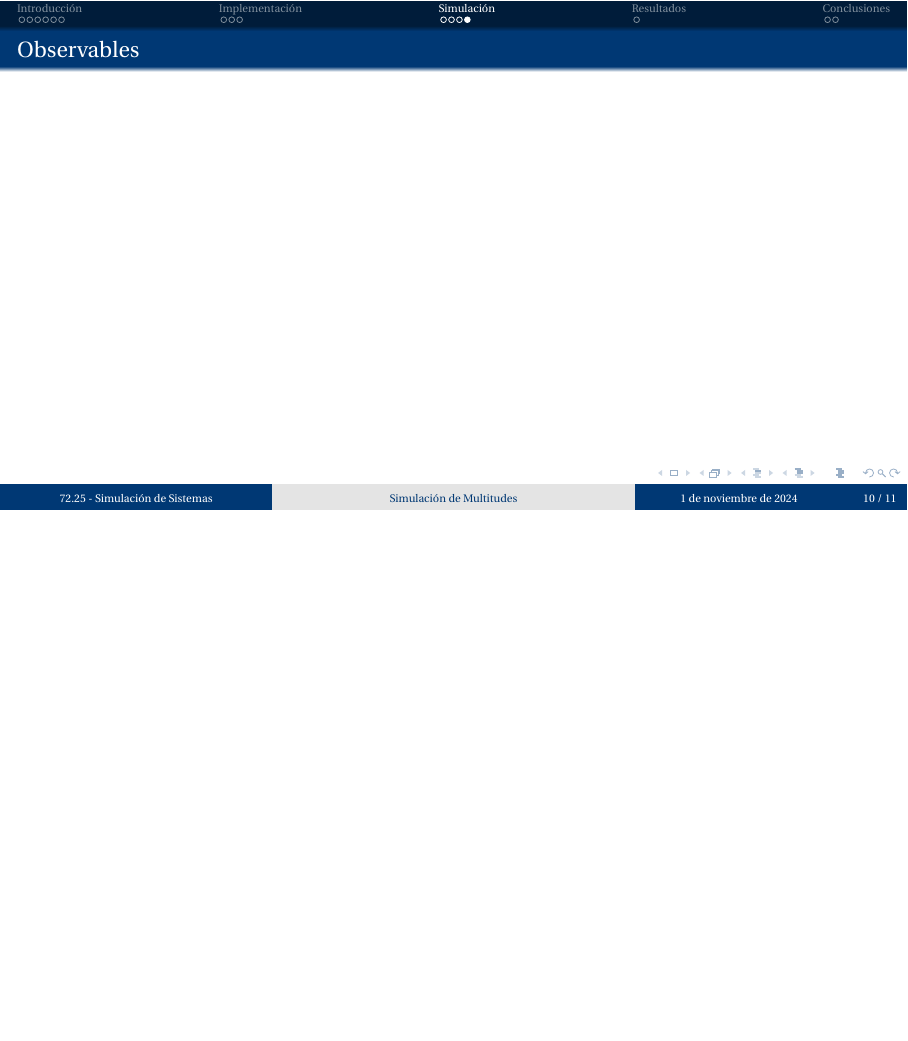
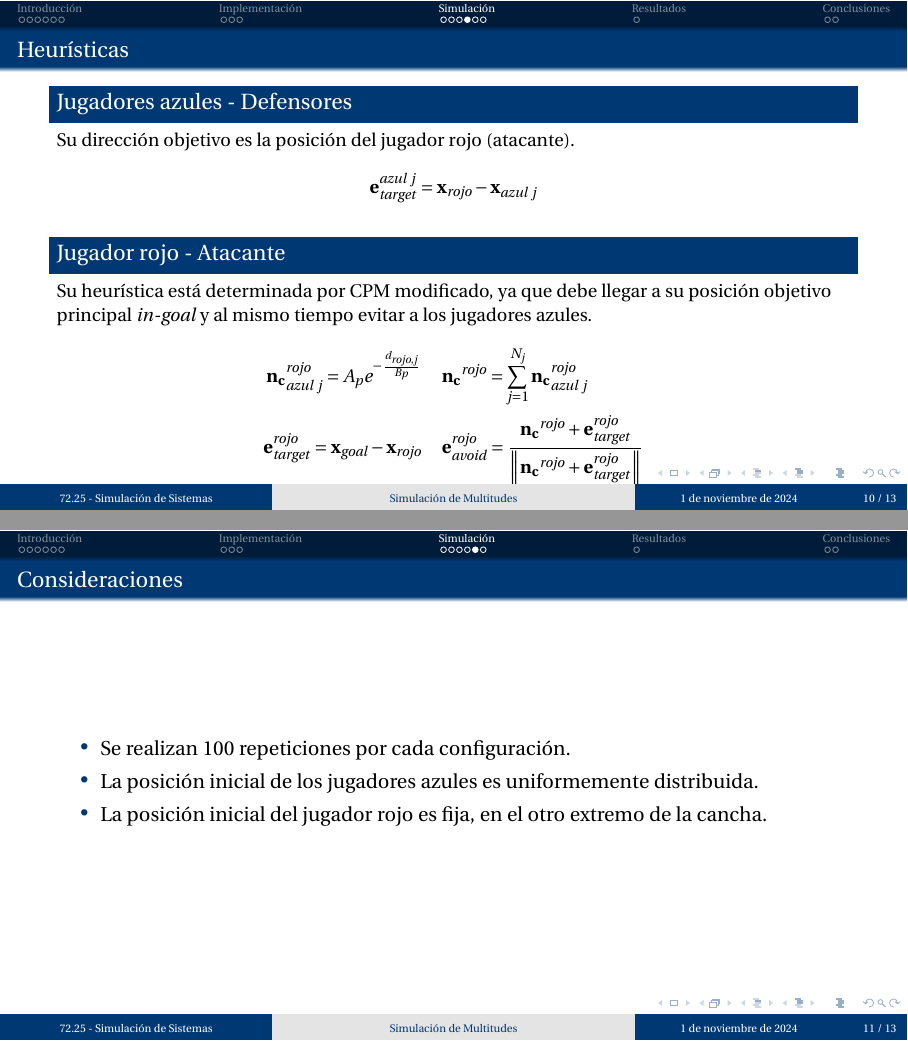
Before and after one commit to martinippo01/SS-TP, LaTeX slides (TP5/docs/main.tex, which reads TP5/docs/04-simulaciones.tex): page 14 of 17 before the commit and pages 14 and 15 of 19 after it, the two joined at a grey line, the shorter picture padded with empty space. Compiled offline with pdfLaTeX.

Commit message:
feat: simulations section (wip)

```diff
--- a/TP5/docs/04-simulaciones.tex
+++ b/TP5/docs/04-simulaciones.tex
@@ -24,6 +30,35 @@
     \end{center}
 \end{frame}
 
+\begin{frame}{Heurísticas}
+    \begin{block}{Jugadores azules - Defensores}
+        \small{\text{Su dirección objetivo es la posición del jugador rojo (atacante).}}
+        \begin{equation*}
+            \mathbf{e}_{target}^{azul\ j} = \mathbf{x}_{rojo} - \mathbf{x}_{azul\ j}
+        \end{equation*}
+    \end{block}
+    \begin{block}{Jugador rojo - Atacante}
+        \small{
+            \text{Su heurística está determinada por CPM modificado, ya que debe llegar a su posición objetivo}
+            \text{principal \textit{in-goal} y al mismo tiempo evitar a los jugadores azules.}
+        }
+        \begin{equation*}
+            \begin{aligned}
+                \mathbf{n_c}_{azul\ j}^{rojo} = A_p e^{-\frac{d_{rojo,j}}{B_p}} &&& \mathbf{n_c}^{rojo} = \sum_{j=1}^{N_j} \mathbf{n_c}_{azul\ j}^{rojo} \\
+                \mathbf{e}_{target}^{rojo} = \mathbf{x}_{goal} - \mathbf{x}_{rojo} &&& \mathbf{e}_{avoid}^{rojo} = \frac{\mathbf{n_c}^{rojo} + \mathbf{e}_{target}^{rojo}}{\left\| \mathbf{n_c}^{rojo} + \mathbf{e}_{target}^{rojo} \right\|}
+            \end{aligned}
+        \end{equation*}
+    \end{block}
+\end{frame}
+
+\begin{frame}{Consideraciones}
+    \begin{itemize}
+        \item Se realizan 100 repeticiones por cada configuración.
+        \item La posición inicial de los jugadores azules es uniformemente distribuida.
+        \item La posición inicial del jugador rojo es fija, en el otro extremo de la cancha.
+    \end{itemize}
+\end{frame}
+
 \begin{frame}{Observables}
 
 \end{frame}
```
Also changed, not shown: TP5/docs/04-simulaciones.tex (10 more changed lines). Lines whose indentation alone changed are shown as unchanged.
